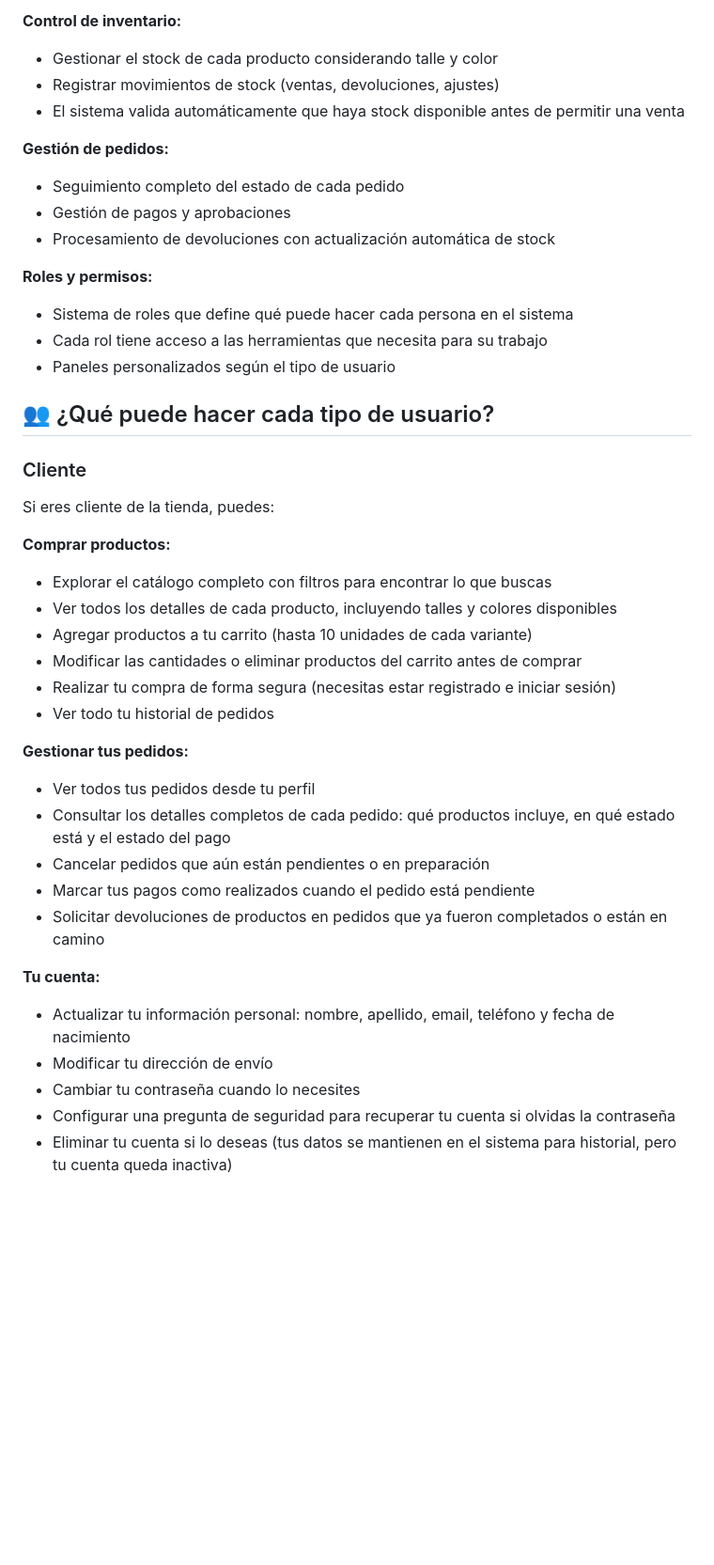
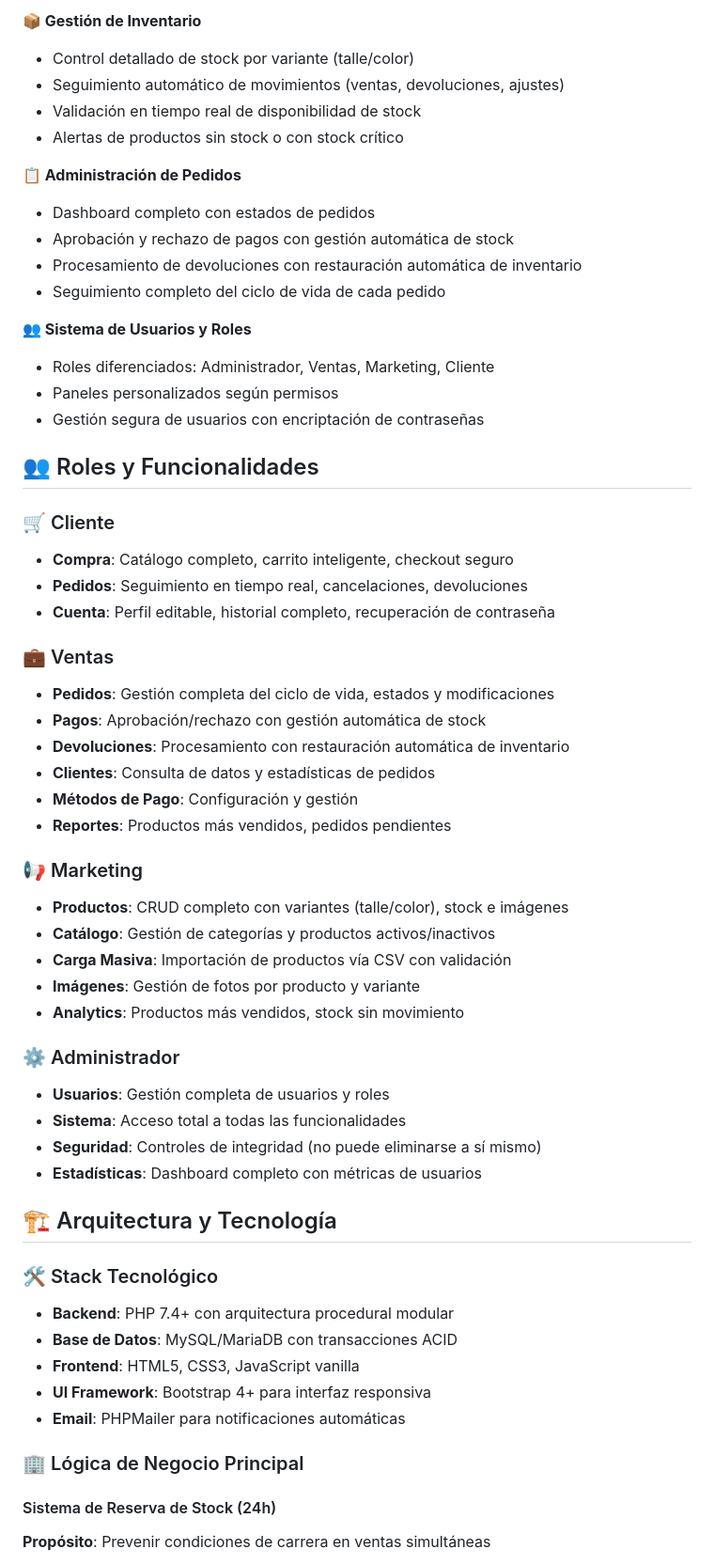
Before and after one commit to Cnawel/tiendasedaylino, a Markdown page: README.md, the part around the change printed below. Shown: that part at 94% size. GitHub-like rendering; blank space fills up the shorter version.

Commit message:
Se actualiza README.md con la última versión

```diff
--- a/README.md
+++ b/README.md
@@ -50,43 +70,61 @@ La aplicación te permite gestionar una tienda online completa de ropa, desde la
 
-**Control de inventario:**
-- Gestionar el stock de cada producto considerando talle y color
-- Registrar movimientos de stock (ventas, devoluciones, ajustes)
-- El sistema valida automáticamente que haya stock disponible antes de permitir una venta
+**📦 Gestión de Inventario**
+- Control detallado de stock por variante (talle/color)
+- Seguimiento automático de movimientos (ventas, devoluciones, ajustes)
+- Validación en tiempo real de disponibilidad de stock
+- Alertas de productos sin stock o con stock crítico
 
-**Gestión de pedidos:**
-- Seguimiento completo del estado de cada pedido
-- Gestión de pagos y aprobaciones
-- Procesamiento de devoluciones con actualización automática de stock
+**📋 Administración de Pedidos**
+- Dashboard completo con estados de pedidos
+- Aprobación y rechazo de pagos con gestión automática de stock
+- Procesamiento de devoluciones con restauración automática de inventario
+- Seguimiento completo del ciclo de vida de cada pedido
 
-**Roles y permisos:**
-- Sistema de roles que define qué puede hacer cada persona en el sistema
-- Cada rol tiene acceso a las herramientas que necesita para su trabajo
-- Paneles personalizados según el tipo de usuario
+**👥 Sistema de Usuarios y Roles**
+- Roles diferenciados: Administrador, Ventas, Marketing, Cliente
+- Paneles personalizados según permisos
+- Gestión segura de usuarios con encriptación de contraseñas
 
-## 👥 ¿Qué puede hacer cada tipo de usuario?
+## 👥 Roles y Funcionalidades
 
-### Cliente
+### 🛒 Cliente
+- **Compra**: Catálogo completo, carrito inteligente, checkout seguro
+- **Pedidos**: Seguimiento en tiempo real, cancelaciones, devoluciones
+- **Cuenta**: Perfil editable, historial completo, recuperación de contraseña
 
-Si eres cliente de la tienda, puedes:
+### 💼 Ventas
+- **Pedidos**: Gestión completa del ciclo de vida, estados y modificaciones
+- **Pagos**: Aprobación/rechazo con gestión automática de stock
+- **Devoluciones**: Procesamiento con restauración automática de inventario
+- **Clientes**: Consulta de datos y estadísticas de pedidos
+- **Métodos de Pago**: Configuración y gestión
+- **Reportes**: Productos más vendidos, pedidos pendientes
 
-**Comprar productos:**
-- Explorar el catálogo completo con filtros para encontrar lo que buscas
-- Ver todos los detalles de cada producto, incluyendo talles y colores disponibles
-- Agregar productos a tu carrito (hasta 10 unidades de cada variante)
-- Modificar las cantidades o eliminar productos del carrito antes de comprar
-- Realizar tu compra de forma segura (necesitas estar registrado e iniciar sesión)
-- Ver todo tu historial de pedidos
+### 📢 Marketing
+- **Productos**: CRUD completo con variantes (talle/color), stock e imágenes
+- **Catálogo**: Gestión de categorías y productos activos/inactivos
+- **Carga Masiva**: Importación de productos vía CSV con validación
+- **Imágenes**: Gestión de fotos por producto y variante
+- **Analytics**: Productos más vendidos, stock sin movimiento
 
-**Gestionar tus pedidos:**
-- Ver todos tus pedidos desde tu perfil
-- Consultar los detalles completos de cada pedido: qué productos incluye, en qué estado está y el estado del pago
-- Cancelar pedidos que aún están pendientes o en preparación
-- Marcar tus pagos como realizados cuando el pedido está pendiente
-- Solicitar devoluciones de productos en pedidos que ya fueron completados o están en camino
+### ⚙️ Administrador
+- **Usuarios**: Gestión completa de usuarios y roles
+- **Sistema**: Acceso total a todas las funcionalidades
+- **Seguridad**: Controles de integridad (no puede eliminarse a sí mismo)
+- **Estadísticas**: Dashboard completo con métricas de usuarios
 
-**Tu cuenta:**
-- Actualizar tu información personal: nombre, apellido, email, teléfono y fecha de nacimiento
-- Modificar tu dirección de envío
-- Cambiar tu contraseña cuando lo necesites
-- Configurar una pregunta de seguridad para recuperar tu cuenta si olvidas la contraseña
-- Eliminar tu cuenta si lo deseas (tus datos se mantienen en el sistema para historial, pero tu cuenta queda inactiva)
+
+## 🏗️ Arquitectura y Tecnología
+
+### 🛠️ Stack Tecnológico
+- **Backend**: PHP 7.4+ con arquitectura procedural modular
+- **Base de Datos**: MySQL/MariaDB con transacciones ACID
+- **Frontend**: HTML5, CSS3, JavaScript vanilla
+- **UI Framework**: Bootstrap 4+ para interfaz responsiva
+- **Email**: PHPMailer para notificaciones automáticas
+
+### 🏢 Lógica de Negocio Principal
+
+#### Sistema de Reserva de Stock (24h)
+**Propósito**: Prevenir condiciones de carrera en ventas simultáneas
+
```
Also changed, not shown: other parts of README.md (+149 -152 lines).
